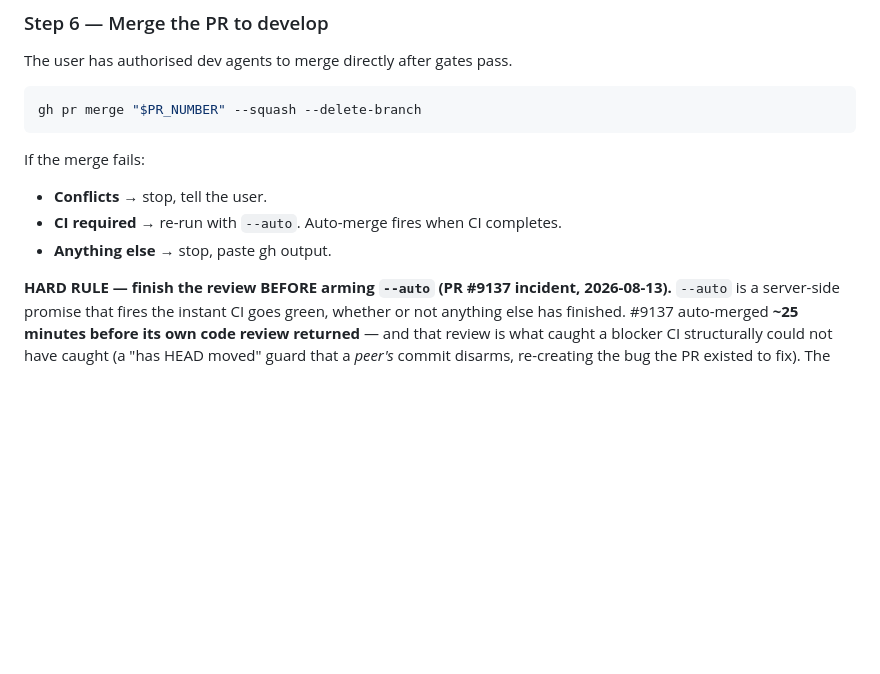
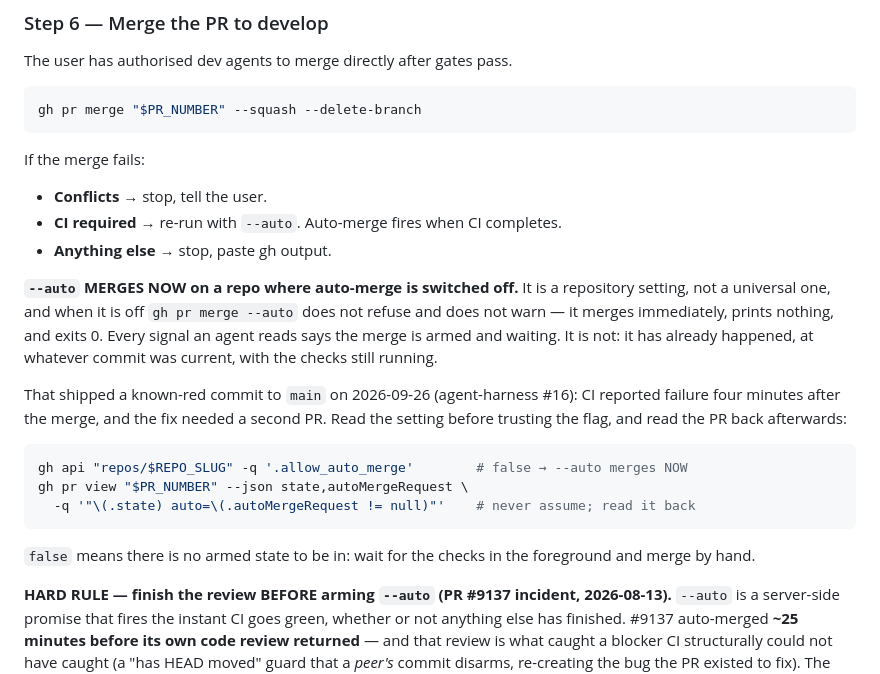
Before and after one commit to mrdombie/agent-harness, a Markdown page: skills/finish/SKILL.md, the part around the change. Rendered like a GitHub page; blank space fills up the shorter version.

Commit message:
fix(finish): --auto merges NOW where auto-merge is switched off
It is a repository setting. When it is off, `gh pr merge --auto` does not
refuse and does not warn — it merges immediately, prints nothing, and exits 0,
so every signal an agent reads says armed-and-waiting while the merge has
already happened at whatever commit was current.

That shipped a known-red commit to main on 2026-09-26 (#16): CI reported
failure four minutes after the merge and the fix needed a second PR. /finish
now says to read the setting before trusting the flag, and to read the PR's
state back afterwards rather than assuming it.

Co-Authored-By: Claude Opus 5 (1M context) <noreply@anthropic.com>

````diff
--- a/skills/finish/SKILL.md
+++ b/skills/finish/SKILL.md
@@ -657,6 +657,25 @@ If the merge fails:
 - **CI required** → re-run with `--auto`. Auto-merge fires when CI completes.
 - **Anything else** → stop, paste gh output.
 
+**`--auto` MERGES NOW on a repo where auto-merge is switched off.** It is a repository
+setting, not a universal one, and when it is off `gh pr merge --auto` does not refuse and
+does not warn — it merges immediately, prints nothing, and exits 0. Every signal an agent
+reads says the merge is armed and waiting. It is not: it has already happened, at whatever
+commit was current, with the checks still running.
+
+That shipped a known-red commit to `main` on 2026-09-26 (agent-harness #16): CI reported
+failure four minutes after the merge, and the fix needed a second PR. Read the setting
+before trusting the flag, and read the PR back afterwards:
+
+```bash
+gh api "repos/$REPO_SLUG" -q '.allow_auto_merge'        # false → --auto merges NOW
+gh pr view "$PR_NUMBER" --json state,autoMergeRequest \
+  -q '"\(.state) auto=\(.autoMergeRequest != null)"'    # never assume; read it back
+```
+
+`false` means there is no armed state to be in: wait for the checks in the foreground and
+merge by hand.
+
 **HARD RULE — finish the review BEFORE arming `--auto` (PR #9137 incident, 2026-08-13).**
 `--auto` is a server-side promise that fires the instant CI goes green, whether or not
 anything else has finished. #9137 auto-merged **~25 minutes before its own code review
````
